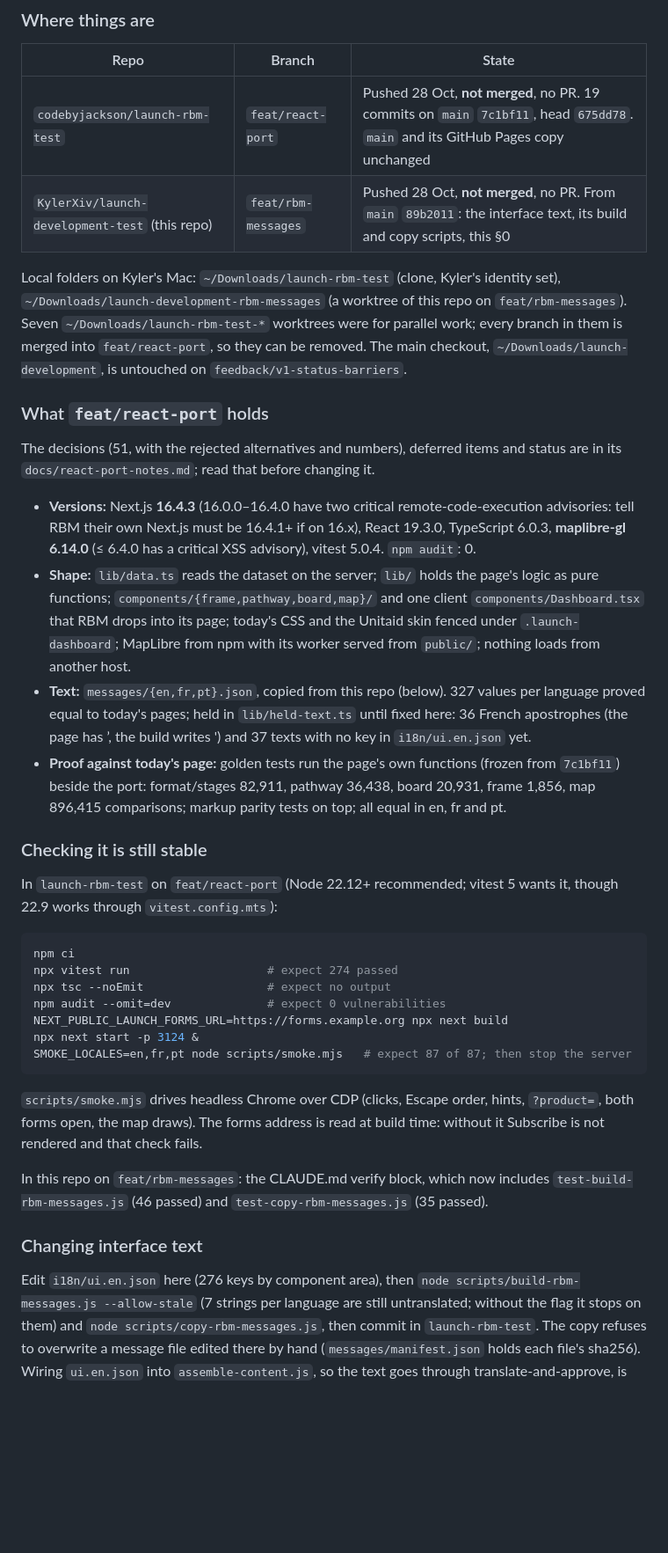
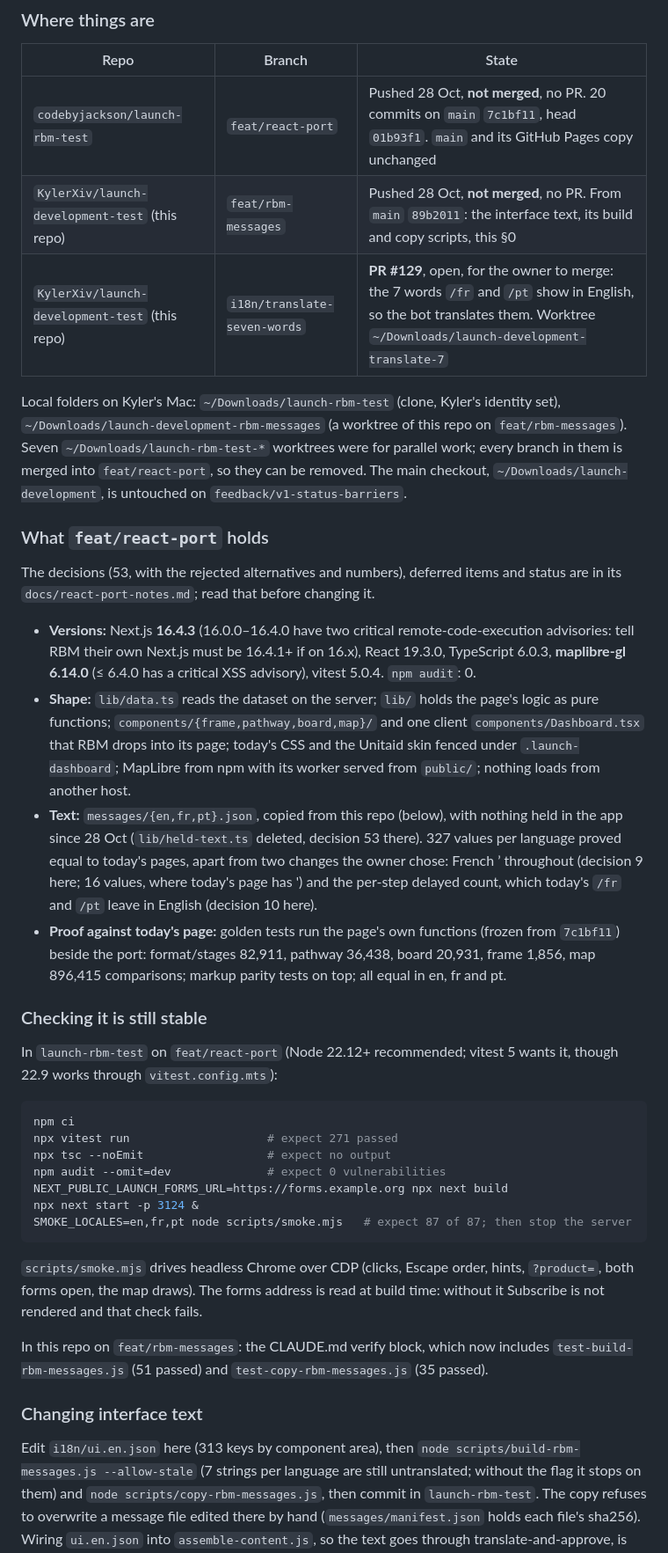
Before and after one commit to KylerXiv/launch-development-test, a Markdown page: docs/Handoff_Kyler/Handoff_Kyler.md, the part around one of its changes. Shown at 88% size. GitHub-like rendering; blank space fills up the shorter version.

Commit message:
Handoff §0: item 2 mostly done; PR #129 for the last 7 words
The 37 held texts have keys and French takes ’ throughout (ae16ee6);
launch-rbm-test 01b93f1 deletes lib/held-text.ts. Left: the 7 words
English on /fr and /pt, in PR #129 to main, and what to do once the bot
has translated them. Heads, counts and the decision count brought up to
date.

docs/rbm-messages-notes.md already records this (decisions 9 and 10,
deferred 4, status), in ae16ee6.

Co-Authored-By: Claude Opus 5.5 <noreply@anthropic.com>

````diff
--- a/docs/Handoff_Kyler/Handoff_Kyler.md
+++ b/docs/Handoff_Kyler/Handoff_Kyler.md
@@ -43,8 +43,9 @@ Agreed with the owner on 27–28 Oct:
 
 | Repo | Branch | State |
 | --- | --- | --- |
-| `codebyjackson/launch-rbm-test` | `feat/react-port` | Pushed 28 Oct, **not merged**, no PR. 19 commits on `main` `7c1bf11`, head `675dd78`. `main` and its GitHub Pages copy unchanged |
+| `codebyjackson/launch-rbm-test` | `feat/react-port` | Pushed 28 Oct, **not merged**, no PR. 20 commits on `main` `7c1bf11`, head `01b93f1`. `main` and its GitHub Pages copy unchanged |
 | `KylerXiv/launch-development-test` (this repo) | `feat/rbm-messages` | Pushed 28 Oct, **not merged**, no PR. From `main` `89b2011`: the interface text, its build and copy scripts, this §0 |
+| `KylerXiv/launch-development-test` (this repo) | `i18n/translate-seven-words` | **PR #129**, open, for the owner to merge: the 7 words `/fr` and `/pt` show in English, so the bot translates them. Worktree `~/Downloads/launch-development-translate-7` |
 
 Local folders on Kyler's Mac: `~/Downloads/launch-rbm-test` (clone, Kyler's
 identity set), `~/Downloads/launch-development-rbm-messages` (a worktree of
@@ -55,7 +56,7 @@ worktrees were for parallel work; every branch in them is merged into
 
 ### What `feat/react-port` holds
 
-The decisions (51, with the rejected alternatives and numbers), deferred items
+The decisions (53, with the rejected alternatives and numbers), deferred items
 and status are in its `docs/react-port-notes.md`; read that before changing it.
 
 - **Versions:** Next.js **16.4.3** (16.0.0–16.4.0 have two critical
@@ -67,10 +68,12 @@ and status are in its `docs/react-port-notes.md`; read that before changing it.
   one client `components/Dashboard.tsx` that RBM drops into its page; today's
   CSS and the Unitaid skin fenced under `.launch-dashboard`; MapLibre from npm
   with its worker served from `public/`; nothing loads from another host.
-- **Text:** `messages/{en,fr,pt}.json`, copied from this repo (below). 327
-  values per language proved equal to today's pages; held in
-  `lib/held-text.ts` until fixed here: 36 French apostrophes (the page has ’,
-  the build writes ') and 37 texts with no key in `i18n/ui.en.json` yet.
+- **Text:** `messages/{en,fr,pt}.json`, copied from this repo (below), with
+  nothing held in the app since 28 Oct (`lib/held-text.ts` deleted, decision
+  53 there). 327 values per language proved equal to today's pages, apart
+  from two changes the owner chose: French ’ throughout (decision 9 here; 16
+  values, where today's page has ') and the per-step delayed count, which
+  today's `/fr` and `/pt` leave in English (decision 10 here).
 - **Proof against today's page:** golden tests run the page's own functions
   (frozen from `7c1bf11`) beside the port: format/stages 82,911, pathway
   36,438, board 20,931, frame 1,856, map 896,415 comparisons; markup parity
@@ -83,7 +86,7 @@ wants it, though 22.9 works through `vitest.config.mts`):
 
 ```bash
 npm ci
-npx vitest run                    # expect 274 passed
+npx vitest run                    # expect 271 passed
 npx tsc --noEmit                  # expect no output
 npm audit --omit=dev              # expect 0 vulnerabilities
 NEXT_PUBLIC_LAUNCH_FORMS_URL=https://forms.example.org npx next build
@@ -96,12 +99,12 @@ hints, `?product=`, both forms open, the map draws). The forms address is read
 at build time: without it Subscribe is not rendered and that check fails.
 
 In this repo on `feat/rbm-messages`: the CLAUDE.md verify block, which now
-includes `test-build-rbm-messages.js` (46 passed) and
+includes `test-build-rbm-messages.js` (51 passed) and
 `test-copy-rbm-messages.js` (35 passed).
 
 ### Changing interface text
 
-Edit `i18n/ui.en.json` here (276 keys by component area), then
+Edit `i18n/ui.en.json` here (313 keys by component area), then
 `node scripts/build-rbm-messages.js --allow-stale` (7 strings per language are
 still untranslated; without the flag it stops on them) and
 `node scripts/copy-rbm-messages.js`, then commit in `launch-rbm-test`. The copy
````
Also changed, not shown: other parts of docs/Handoff_Kyler/Handoff_Kyler.md (+9 -3 lines).
